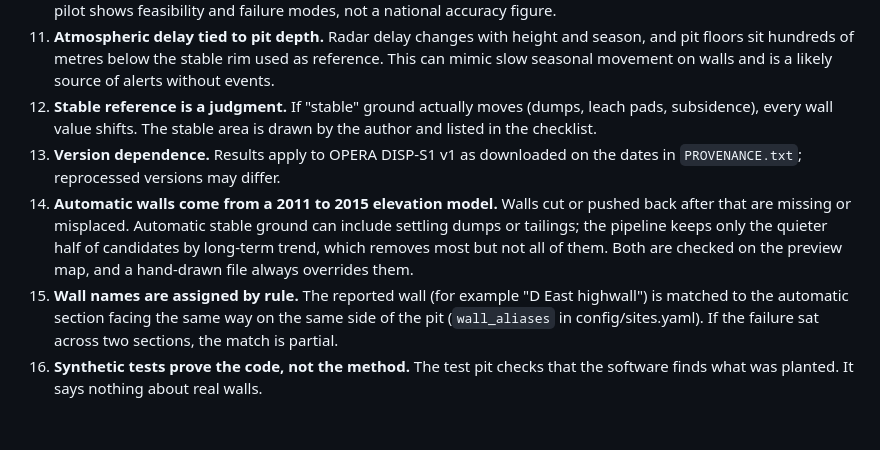
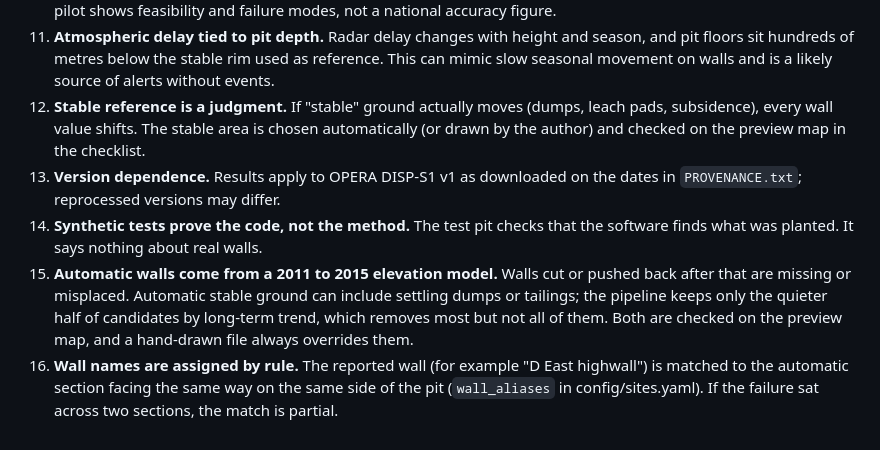
Before and after one commit to Lookman1234/opera-pitwall-screen, a Markdown page: docs/LIMITATIONS.md, the part around the change. Drawn GitHub-style.

Commit message:
Limitations: order and stable-ground wording
Co-Authored-By: Claude Opus 5.5 <noreply@anthropic.com>
Claude-Session: https://claude.ai/code/session_01V7ZLDrWHmPvmuoQdCNy1Zb

```diff
--- a/docs/LIMITATIONS.md
+++ b/docs/LIMITATIONS.md
@@ -13,8 +13,8 @@
 9. **Event dates and locations are uncertain.** Records may give a date but not a wall. Events without a wall assignment are excluded as not observable, which lowers the observable count.
 10. **Small sample.** Two pits give few events. Rates come with 95% confidence intervals (Wilson) that will be wide; the pilot shows feasibility and failure modes, not a national accuracy figure.
 11. **Atmospheric delay tied to pit depth.** Radar delay changes with height and season, and pit floors sit hundreds of metres below the stable rim used as reference. This can mimic slow seasonal movement on walls and is a likely source of alerts without events.
-12. **Stable reference is a judgment.** If "stable" ground actually moves (dumps, leach pads, subsidence), every wall value shifts. The stable area is drawn by the author and listed in the checklist.
+12. **Stable reference is a judgment.** If "stable" ground actually moves (dumps, leach pads, subsidence), every wall value shifts. The stable area is chosen automatically (or drawn by the author) and checked on the preview map in the checklist.
 13. **Version dependence.** Results apply to OPERA DISP-S1 v1 as downloaded on the dates in `PROVENANCE.txt`; reprocessed versions may differ.
+14. **Synthetic tests prove the code, not the method.** The test pit checks that the software finds what was planted. It says nothing about real walls.
 15. **Automatic walls come from a 2011 to 2015 elevation model.** Walls cut or pushed back after that are missing or misplaced. Automatic stable ground can include settling dumps or tailings; the pipeline keeps only the quieter half of candidates by long-term trend, which removes most but not all of them. Both are checked on the preview map, and a hand-drawn file always overrides them.
 16. **Wall names are assigned by rule.** The reported wall (for example "D East highwall") is matched to the automatic section facing the same way on the same side of the pit (`wall_aliases` in config/sites.yaml). If the failure sat across two sections, the match is partial.
-14. **Synthetic tests prove the code, not the method.** The test pit checks that the software finds what was planted. It says nothing about real walls.
```
